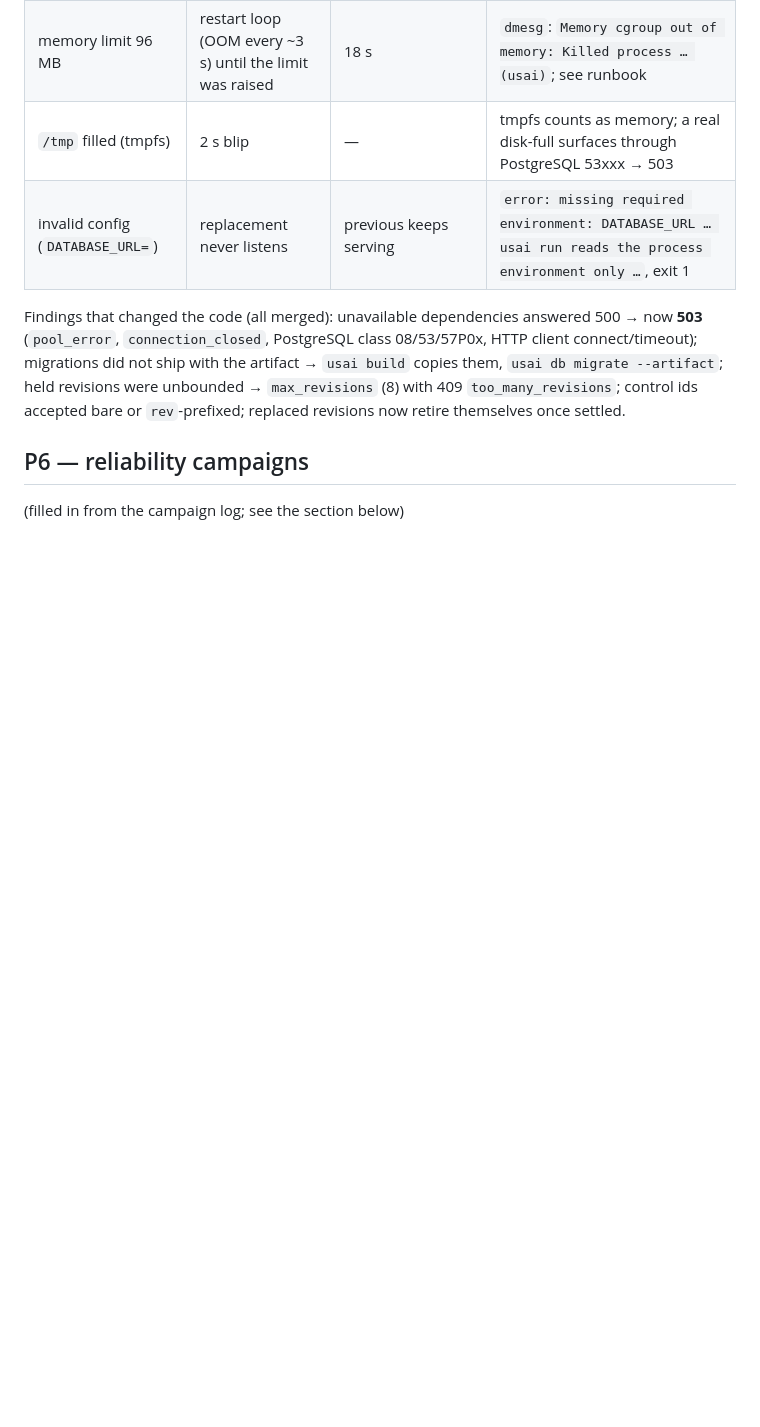
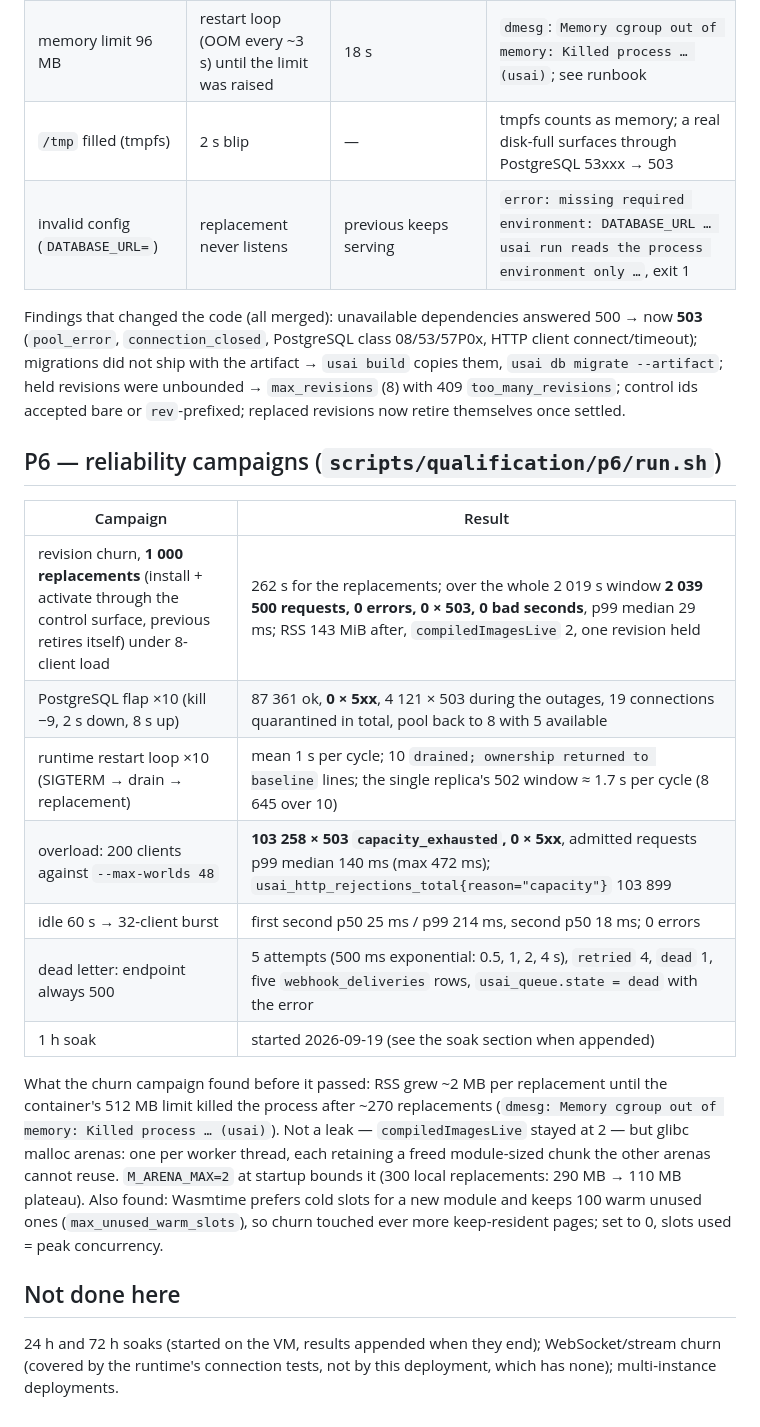
Before and after one commit to gmedia/usai, a Markdown page: docs/measurements/2026-09-18-p5-p6-qualification.md, the part around the change. Rendered like a GitHub page; blank space fills up the shorter version.

Commit message:
measurements: P6 campaign results

```diff
--- a/docs/measurements/2026-09-18-p5-p6-qualification.md
+++ b/docs/measurements/2026-09-18-p5-p6-qualification.md
@@ -38,6 +38,31 @@ held revisions were unbounded → `max_revisions` (8) with 409
 `too_many_revisions`; control ids accepted bare or `rev`-prefixed;
 replaced revisions now retire themselves once settled.
 
-## P6 — reliability campaigns
+## P6 — reliability campaigns (`scripts/qualification/p6/run.sh`)
 
-(filled in from the campaign log; see the section below)
+| Campaign | Result |
+|---|---|
+| revision churn, **1 000 replacements** (install + activate through the control surface, previous retires itself) under 8-client load | 262 s for the replacements; over the whole 2 019 s window **2 039 500 requests, 0 errors, 0 × 503, 0 bad seconds**, p99 median 29 ms; RSS 143 MiB after, `compiledImagesLive` 2, one revision held |
+| PostgreSQL flap ×10 (kill −9, 2 s down, 8 s up) | 87 361 ok, **0 × 5xx**, 4 121 × 503 during the outages, 19 connections quarantined in total, pool back to 8 with 5 available |
+| runtime restart loop ×10 (SIGTERM → drain → replacement) | mean 1 s per cycle; 10 `drained; ownership returned to baseline` lines; the single replica's 502 window ≈ 1.7 s per cycle (8 645 over 10) |
+| overload: 200 clients against `--max-worlds 48` | **103 258 × 503 `capacity_exhausted`, 0 × 5xx**, admitted requests p99 median 140 ms (max 472 ms); `usai_http_rejections_total{reason="capacity"}` 103 899 |
+| idle 60 s → 32-client burst | first second p50 25 ms / p99 214 ms, second p50 18 ms; 0 errors |
+| dead letter: endpoint always 500 | 5 attempts (500 ms exponential: 0.5, 1, 2, 4 s), `retried` 4, `dead` 1, five `webhook_deliveries` rows, `usai_queue.state = dead` with the error |
+| 1 h soak | started 2026-09-19 (see the soak section when appended) |
+
+What the churn campaign found before it passed: RSS grew ~2 MB per
+replacement until the container's 512 MB limit killed the process after
+~270 replacements (`dmesg: Memory cgroup out of memory: Killed process …
+(usai)`). Not a leak — `compiledImagesLive` stayed at 2 — but glibc malloc
+arenas: one per worker thread, each retaining a freed module-sized chunk
+the other arenas cannot reuse. `M_ARENA_MAX=2` at startup bounds it (300
+local replacements: 290 MB → 110 MB plateau). Also found: Wasmtime prefers
+cold slots for a new module and keeps 100 warm unused ones
+(`max_unused_warm_slots`), so churn touched ever more keep-resident pages;
+set to 0, slots used = peak concurrency.
+
+## Not done here
+
+24 h and 72 h soaks (started on the VM, results appended when they end);
+WebSocket/stream churn (covered by the runtime's connection tests, not by
+this deployment, which has none); multi-instance deployments.
```
